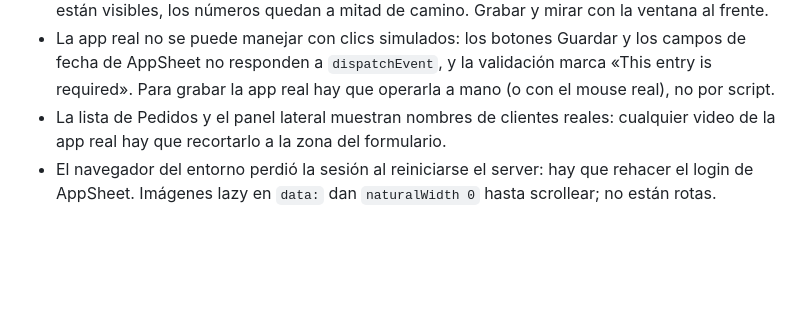
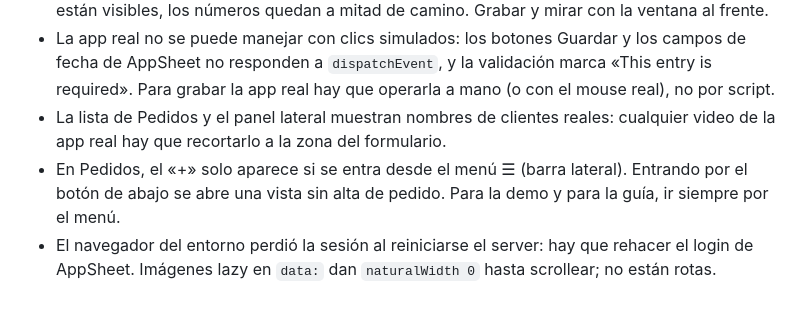
Before and after one commit to facundocapello-blip/henris-gallery-experience, a Markdown page: ESTADO.md, the part around the change. GitHub-like rendering; blank space fills up the shorter version.

Commit message:
Estado: el + de Pedidos solo aparece entrando por el menu lateral

```diff
--- a/ESTADO.md
+++ b/ESTADO.md
@@ -35,4 +35,5 @@ Actualizado: 2026-10-30 (verificado con git, gh, curl y Chromium)
 - El corte de demo cuenta los importes con `requestAnimationFrame`: si la pestaña o la ventana no están visibles, los números quedan a mitad de camino. Grabar y mirar con la ventana al frente.
 - La app real no se puede manejar con clics simulados: los botones Guardar y los campos de fecha de AppSheet no responden a `dispatchEvent`, y la validación marca «This entry is required». Para grabar la app real hay que operarla a mano (o con el mouse real), no por script.
 - La lista de Pedidos y el panel lateral muestran nombres de clientes reales: cualquier video de la app real hay que recortarlo a la zona del formulario.
+- En Pedidos, el «+» solo aparece si se entra desde el menú ☰ (barra lateral). Entrando por el botón de abajo se abre una vista sin alta de pedido. Para la demo y para la guía, ir siempre por el menú.
 - El navegador del entorno perdió la sesión al reiniciarse el server: hay que rehacer el login de AppSheet. Imágenes lazy en `data:` dan `naturalWidth 0` hasta scrollear; no están rotas.
```
